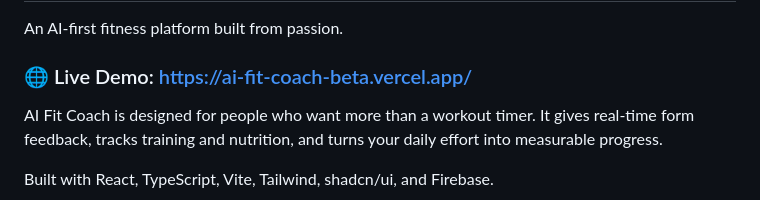
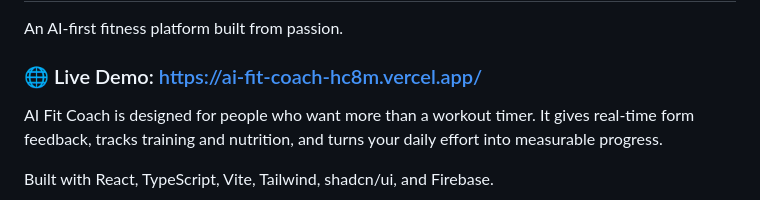
Before and after one commit to SuryaThejas-07/Virtual_Fitness_Trainer, a Markdown page: README.md, the part around the change. GitHub-like rendering.

```diff
--- a/README.md
+++ b/README.md
@@ -2,7 +2,7 @@
 
 An AI-first fitness platform built from passion.
 
-### 🌐 Live Demo: [https://ai-fit-coach-beta.vercel.app/](https://ai-fit-coach-beta.vercel.app/)
+### 🌐 Live Demo: [https://ai-fit-coach-hc8m.vercel.app/](https://ai-fit-coach-hc8m.vercel.app/)
 
 AI Fit Coach is designed for people who want more than a workout timer. It gives real-time form feedback, tracks training and nutrition, and turns your daily effort into measurable progress.
 
```
